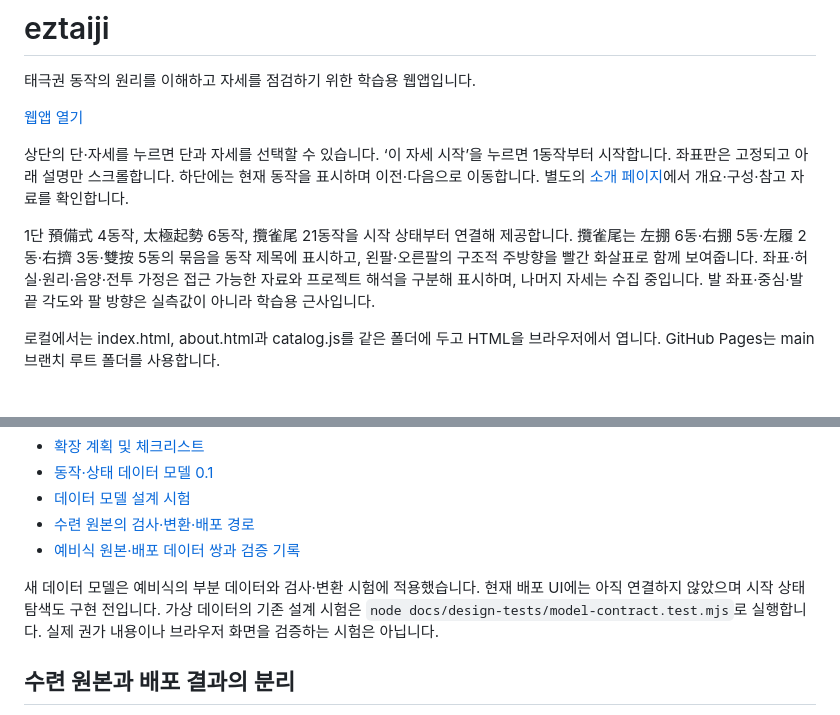
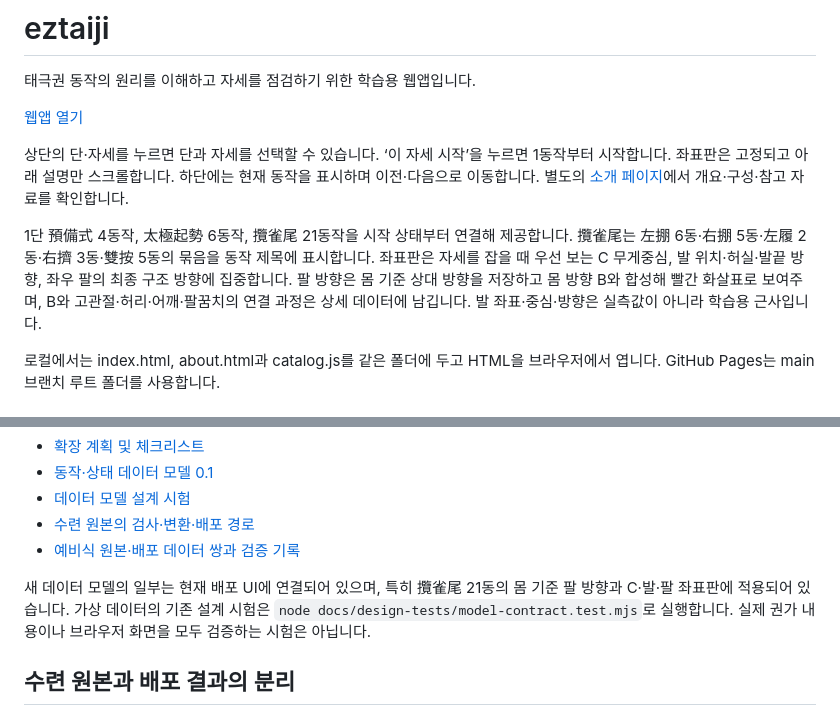
Before and after one commit to winterrainlee/eztaiji, a Markdown page: README.md, 2 parts joined by grey strips. Drawn GitHub-style.

Commit message:
Document center feet and relative arm display

```diff
--- a/README.md
+++ b/README.md
@@ -6,7 +6,7 @@
 
 상단의 단·자세를 누르면 단과 자세를 선택할 수 있습니다. ‘이 자세 시작’을 누르면 1동작부터 시작합니다. 좌표판은 고정되고 아래 설명만 스크롤합니다. 하단에는 현재 동작을 표시하며 이전·다음으로 이동합니다. 별도의 [소개 페이지](https://winterrainlee.github.io/eztaiji/about.html)에서 개요·구성·참고 자료를 확인합니다.
 
-1단 預備式 4동작, 太極起勢 6동작, 攬雀尾 21동작을 시작 상태부터 연결해 제공합니다. 攬雀尾는 左掤 6동·右掤 5동·左履 2동·右擠 3동·雙按 5동의 묶음을 동작 제목에 표시하고, 왼팔·오른팔의 구조적 주방향을 빨간 화살표로 함께 보여줍니다. 좌표·허실·원리·음양·전투 가정은 접근 가능한 자료와 프로젝트 해석을 구분해 표시하며, 나머지 자세는 수집 중입니다. 발 좌표·중심·발끝 각도와 팔 방향은 실측값이 아니라 학습용 근사입니다.
+1단 預備式 4동작, 太極起勢 6동작, 攬雀尾 21동작을 시작 상태부터 연결해 제공합니다. 攬雀尾는 左掤 6동·右掤 5동·左履 2동·右擠 3동·雙按 5동의 묶음을 동작 제목에 표시합니다. 좌표판은 자세를 잡을 때 우선 보는 C 무게중심, 발 위치·허실·발끝 방향, 좌우 팔의 최종 구조 방향에 집중합니다. 팔 방향은 몸 기준 상대 방향을 저장하고 몸 방향 B와 합성해 빨간 화살표로 보여주며, B와 고관절·허리·어깨·팔꿈치의 연결 과정은 상세 데이터에 남깁니다. 발 좌표·중심·방향은 실측값이 아니라 학습용 근사입니다.
 
 로컬에서는 index.html, about.html과 catalog.js를 같은 폴더에 두고 HTML을 브라우저에서 엽니다. GitHub Pages는 main 브랜치 루트 폴더를 사용합니다.
 
@@ -21,7 +21,7 @@
 - [수련 원본의 검사·변환·배포 경로](docs/data-pipeline.md)
 - [예비식 원본·배포 데이터 쌍과 검증 기록](docs/preparation-pair.md)
 
-새 데이터 모델은 예비식의 부분 데이터와 검사·변환 시험에 적용했습니다. 현재 배포 UI에는 아직 연결하지 않았으며 시작 상태 탐색도 구현 전입니다. 가상 데이터의 기존 설계 시험은 `node docs/design-tests/model-contract.test.mjs`로 실행합니다. 실제 권가 내용이나 브라우저 화면을 검증하는 시험은 아닙니다.
+새 데이터 모델의 일부는 현재 배포 UI에 연결되어 있으며, 특히 攬雀尾 21동의 몸 기준 팔 방향과 C·발·팔 좌표판에 적용되어 있습니다. 가상 데이터의 기존 설계 시험은 `node docs/design-tests/model-contract.test.mjs`로 실행합니다. 실제 권가 내용이나 브라우저 화면을 모두 검증하는 시험은 아닙니다.
 
 ## 수련 원본과 배포 결과의 분리
 
```
